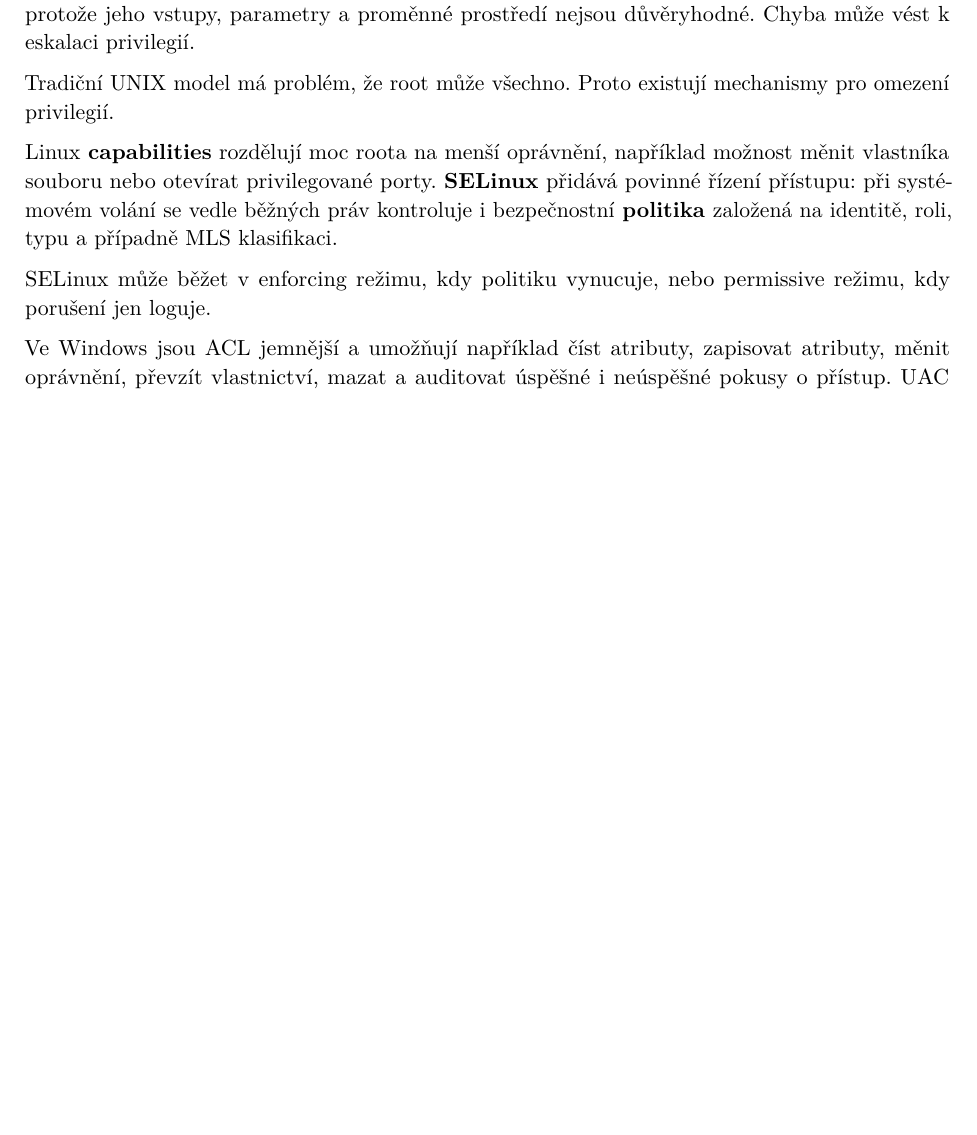
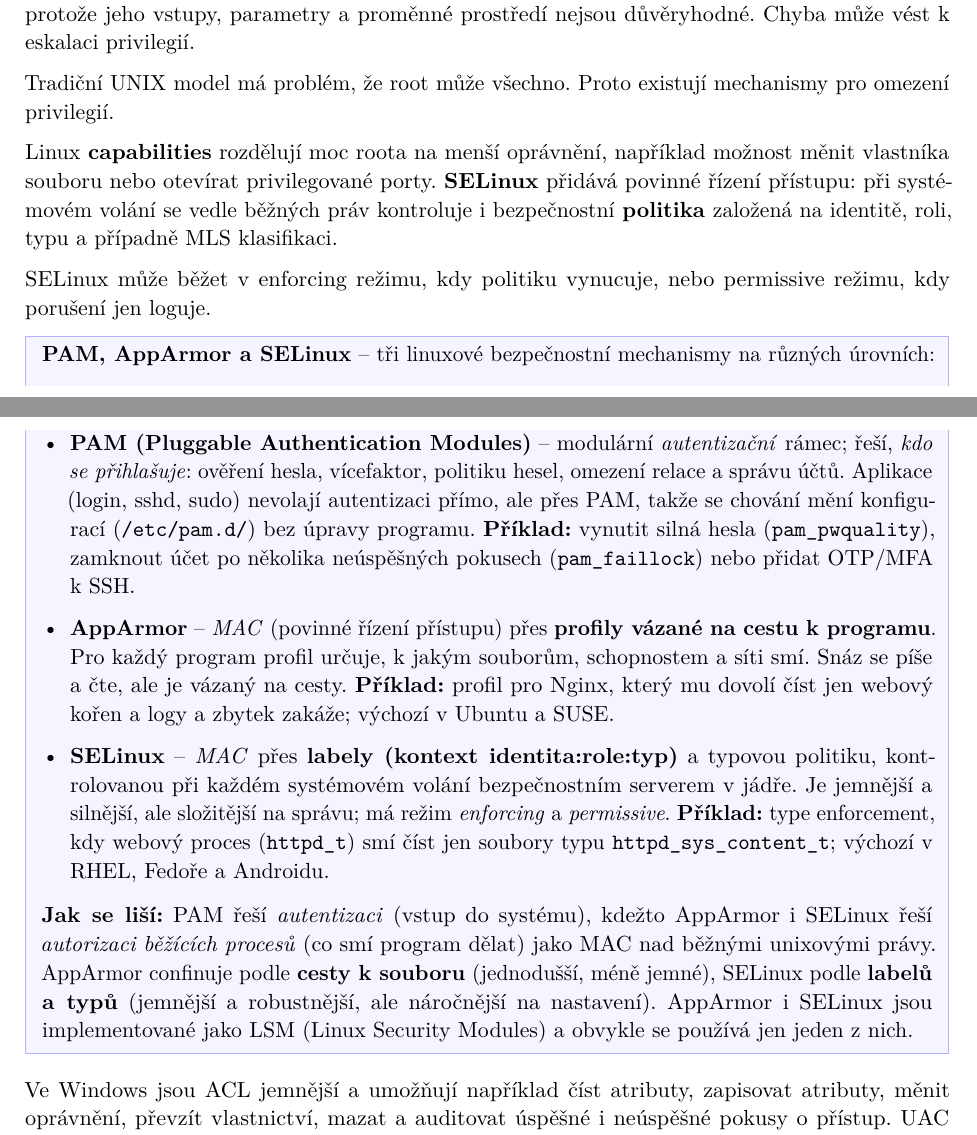
Before and after one commit to petrmarinec/IT_otazky, a LaTeX document (main.tex): part of page 114 of 118 before the commit and two parts of pages 114 and 115 of 119 after it, the two joined at a grey line, cut so that both start at the same text, the shorter picture padded with empty space. Compiled offline with pdfLaTeX.

Commit message:
Q12 OS security: add box on PAM (auth) vs AppArmor vs SELinux (MAC) with practical examples and differences
Co-Authored-By: Claude Opus 4.8 <noreply@anthropic.com>

```diff
--- a/main.tex
+++ b/main.tex
@@ -3168,6 +3168,16 @@
 
 SELinux může běžet v enforcing režimu, kdy politiku vynucuje, nebo permissive režimu, kdy porušení jen loguje.
 
+\begin{notebox}
+\textbf{PAM, AppArmor a SELinux} -- tři linuxové bezpečnostní mechanismy na různých úrovních:
+\begin{itemize}
+  \item \textbf{PAM (Pluggable Authentication Modules)} -- modulární \emph{autentizační} rámec; řeší, \emph{kdo se přihlašuje}: ověření hesla, vícefaktor, politiku hesel, omezení relace a správu účtů. Aplikace (login, sshd, sudo) nevolají autentizaci přímo, ale přes PAM, takže se chování mění konfigurací (\texttt{/etc/pam.d/}) bez úpravy programu. \textbf{Příklad:} vynutit silná hesla (\texttt{pam\_pwquality}), zamknout účet po několika neúspěšných pokusech (\texttt{pam\_faillock}) nebo přidat OTP/MFA k SSH.
+  \item \textbf{AppArmor} -- \emph{MAC} (povinné řízení přístupu) přes \textbf{profily vázané na cestu k programu}. Pro každý program profil určuje, k jakým souborům, schopnostem a síti smí. Snáz se píše a čte, ale je vázaný na cesty. \textbf{Příklad:} profil pro Nginx, který mu dovolí číst jen webový kořen a logy a zbytek zakáže; výchozí v Ubuntu a SUSE.
+  \item \textbf{SELinux} -- \emph{MAC} přes \textbf{labely (kontext identita:role:typ)} a typovou politiku, kontrolovanou při každém systémovém volání bezpečnostním serverem v jádře. Je jemnější a silnější, ale složitější na správu; má režim \emph{enforcing} a \emph{permissive}. \textbf{Příklad:} type enforcement, kdy webový proces (\texttt{httpd\_t}) smí číst jen soubory typu \texttt{httpd\_sys\_content\_t}; výchozí v RHEL, Fedoře a Androidu.
+\end{itemize}
+\textbf{Jak se liší:} PAM řeší \emph{autentizaci} (vstup do systému), kdežto AppArmor i SELinux řeší \emph{autorizaci běžících procesů} (co smí program dělat) jako MAC nad běžnými unixovými právy. AppArmor confinuje podle \textbf{cesty k souboru} (jednodušší, méně jemné), SELinux podle \textbf{labelů a typů} (jemnější a robustnější, ale náročnější na nastavení). AppArmor i SELinux jsou implementované jako LSM (Linux Security Modules) a obvykle se používá jen jeden z nich.
+\end{notebox}
+
 Ve Windows jsou ACL jemnější a umožňují například číst atributy, zapisovat atributy, měnit oprávnění, převzít vlastnictví, mazat a auditovat úspěšné i neúspěšné pokusy o přístup. UAC snižuje riziko trvalé práce s administrátorskými právy tím, že administrátorské akce vyžadují potvrzení. I tady ale platí, že uživatelé a administrátoři by neměli pracovat trvale pod privilegovaným účtem.
 
 Spouštění nedůvěryhodného kódu se řeší kombinací více opatření: ověřování původu kódu, například digitálním podpisem, antivirová a \textbf{EDR} kontrola, běh s minimálními právy, sandbox, omezené prostředí, aplikační whitelisting a oddělení procesů. Hardware podporuje bezpečnost například režimy procesoru, rings of protection, ochranu paměti a oddělení uživatelského a kernelového režimu.
```
